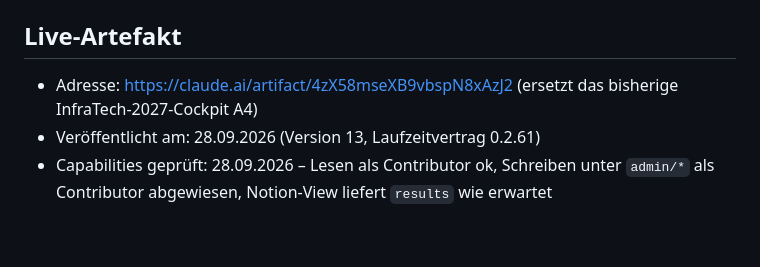
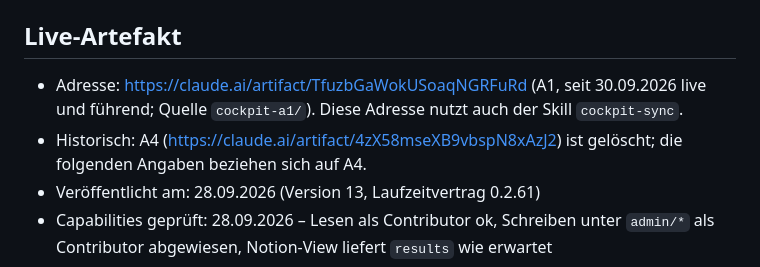
Before and after one commit to Frasunternehmen-Frasdienst-E-Feind/AIassistent, a Markdown page: cockpit/README.md, the part around the change. GitHub-like rendering; blank space fills up the shorter version.

Commit message:
cockpit-sync: Ziel-Artefakt auf A1 korrigiert (A4 ist gelöscht)
Skill-Anleitung, Skill-README und cockpit/README.md („Live-Artefakt“) verwiesen noch
auf das gelöschte Cockpit A4. Ziel ist jetzt A1 (TfuzbGaWokUSoaqNGRFuRd).

Co-Authored-By: Claude Opus 5.5 <noreply@anthropic.com>
Claude-Session: https://claude.ai/code/session_011vQwfL3fE51vPKPGxwyjGs

```diff
--- a/cockpit/README.md
+++ b/cockpit/README.md
@@ -137,7 +137,10 @@ zu höchstens 50 Schreibvorgängen für `ArtifactData batch`. Eingaben: Cockpit-
 
 ## Live-Artefakt
 
-- Adresse: https://claude.ai/artifact/4zX58mseXB9vbspN8xAzJ2 (ersetzt das bisherige InfraTech-2027-Cockpit A4)
+- Adresse: https://claude.ai/artifact/TfuzbGaWokUSoaqNGRFuRd (A1, seit 30.09.2026 live und führend;
+  Quelle `cockpit-a1/`). Diese Adresse nutzt auch der Skill `cockpit-sync`.
+- Historisch: A4 (https://claude.ai/artifact/4zX58mseXB9vbspN8xAzJ2) ist gelöscht; die folgenden
+  Angaben beziehen sich auf A4.
 - Veröffentlicht am: 28.09.2026 (Version 13, Laufzeitvertrag 0.2.61)
 - Capabilities geprüft: 28.09.2026 – Lesen als Contributor ok, Schreiben unter `admin/*` als Contributor
   abgewiesen, Notion-View liefert `results` wie erwartet
```
Also changed, not shown: 2 other files.
